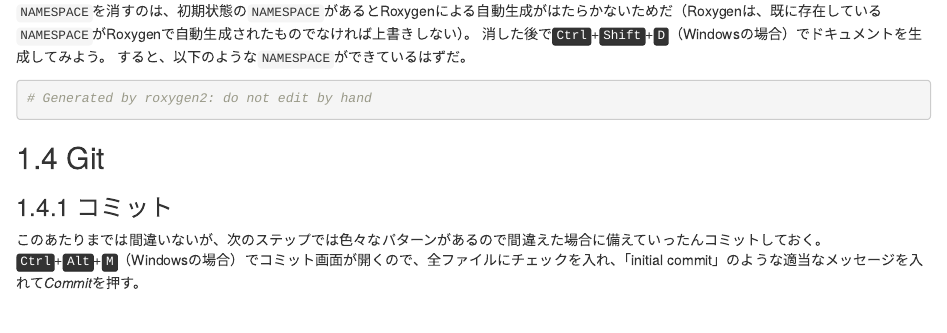
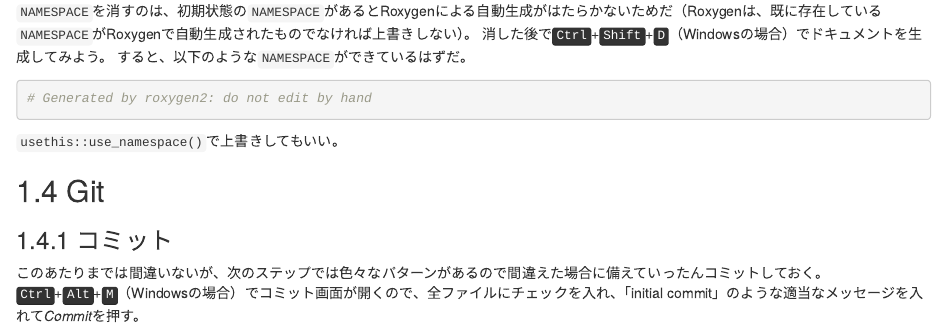
Before and after one commit to yutannihilation/practical-r-package-development-ja, an R Markdown document (01-get-started.Rmd): the page in a window 1100 px wide, from 2680 px down. Rendered offline with R 4.5, knitr and Pandoc, with nearby package versions; drawn as R Markdown's standard HTML page in place of the format the file asks for.

Commit message:
usethis::use_namespace()について追記

````diff
--- a/01-get-started.Rmd
+++ b/01-get-started.Rmd
@@ -61,6 +61,8 @@ knitr::include_graphics(
 # Generated by roxygen2: do not edit by hand
 
 ```
+
+`usethis::use_namespace()`で上書きしてもいい。
 
 ## Git
 
````
